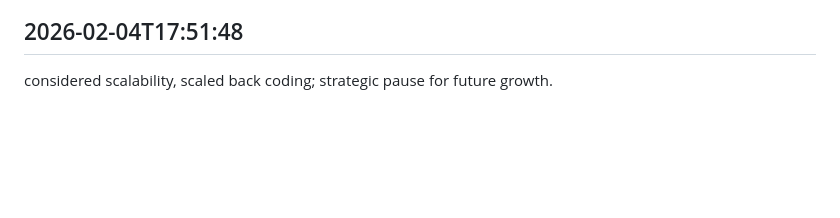
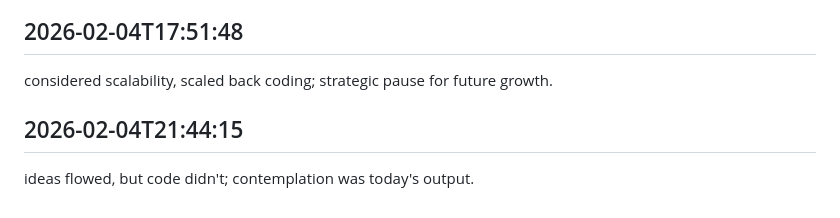
Before and after one commit to ashutoshpatraa/FILENINJA, a Markdown page: worklog.md, the part around the change. Rendered like a GitHub page; blank space fills up the shorter version.

Commit message:
got through it all

```diff
--- a/worklog.md
+++ b/worklog.md
@@ -216,3 +216,6 @@ traversed decision trees, leaves yet to be implemented; mapping the possibilitie
 
 ## 2026-02-04T17:51:48
 considered scalability, scaled back coding; strategic pause for future growth.
+
+## 2026-02-04T21:44:15
+ideas flowed, but code didn't; contemplation was today's output.
```
